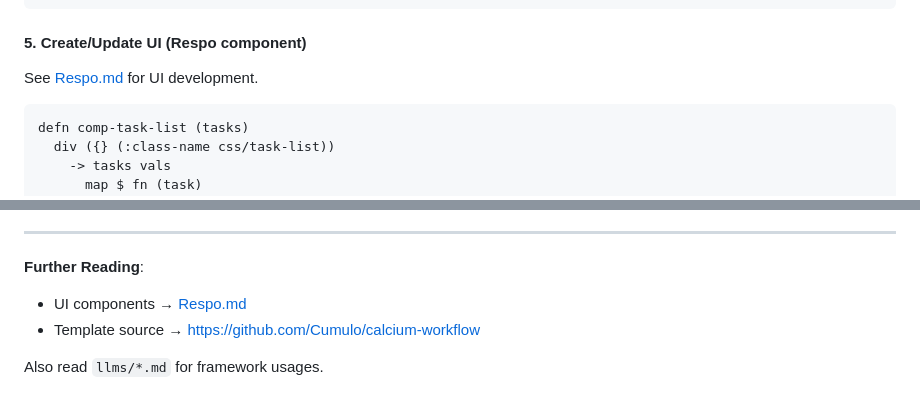
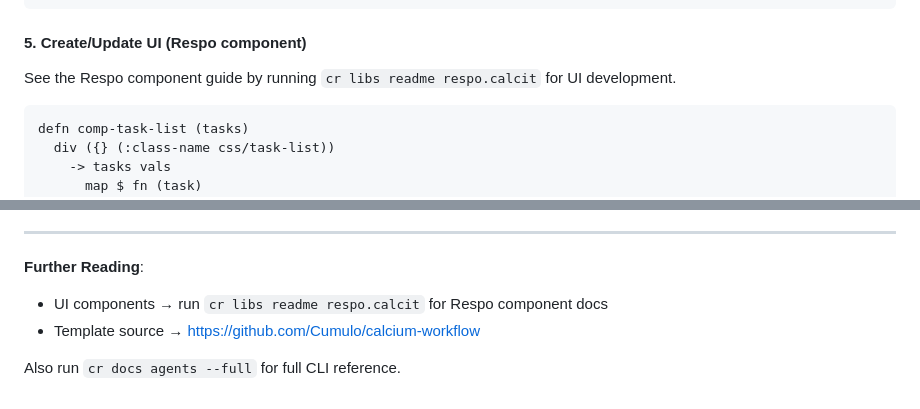
Before and after one commit to TopixIM/diary, a Markdown page: Agents.md, 2 parts joined by grey strips. Rendered like a GitHub page.

Commit message:
Fix broken llms/Respo.md references in Agents.md
Co-authored-by: tiye <449224+tiye@users.noreply.github.com>

````diff
--- a/Agents.md
+++ b/Agents.md
@@ -119,7 +119,7 @@ defn twig-user (user)
 
 #### 5. **Create/Update UI** (Respo component)
 
-See [Respo.md](./llms/Respo.md) for UI development.
+See the Respo component guide by running `cr libs readme respo.calcit` for UI development.
 
 ```cirru
 defn comp-task-list (tasks)
@@ -615,7 +615,7 @@ When adding a feature:
 
 **Further Reading**:
 
-- UI components → [Respo.md](./llms/Respo.md)
+- UI components → run `cr libs readme respo.calcit` for Respo component docs
 - Template source → https://github.com/Cumulo/calcium-workflow
 
-Also read `llms/*.md` for framework usages.
+Also run `cr docs agents --full` for full CLI reference.
````
